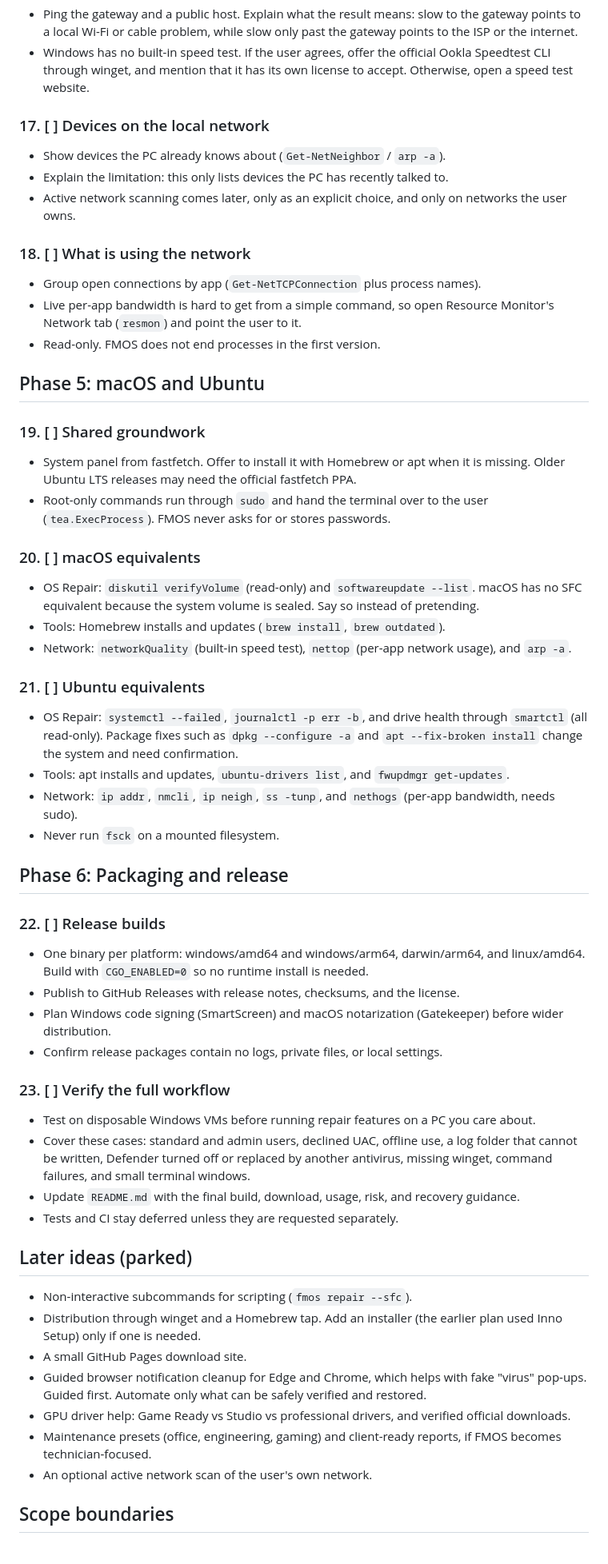
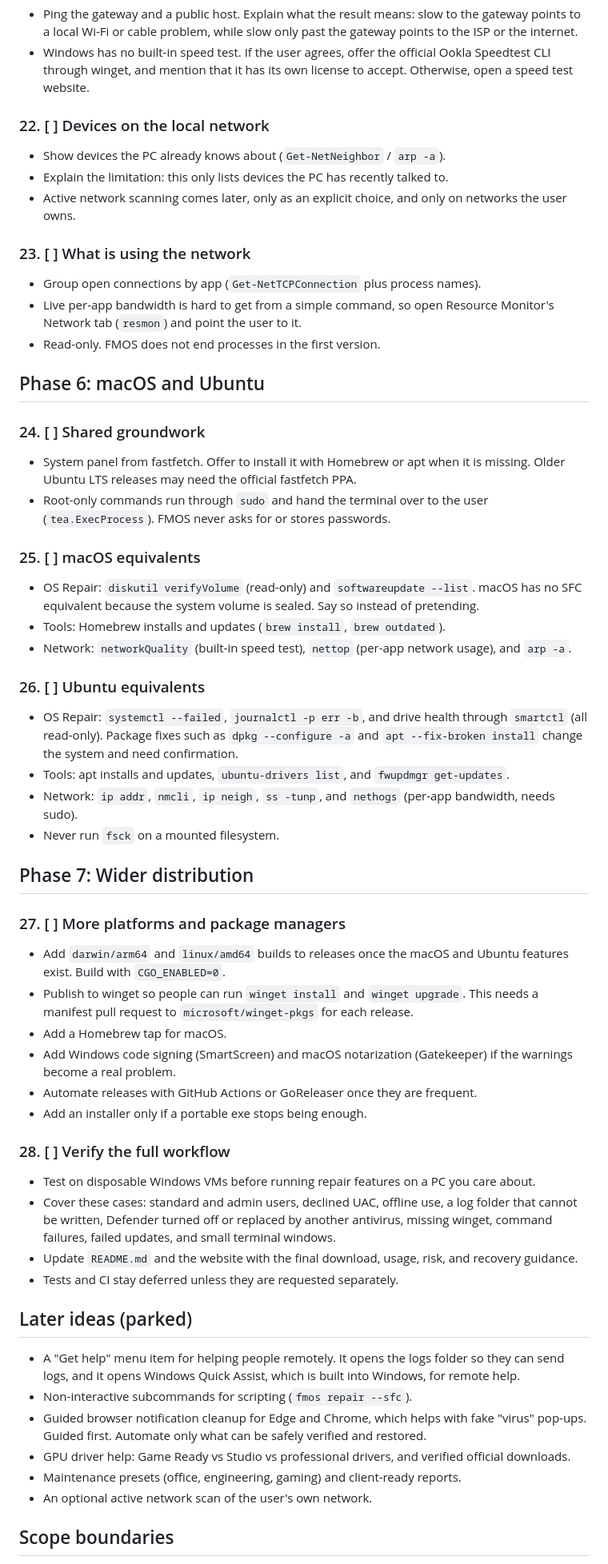
Before and after one commit to GioMonci/FMOS, a Markdown page: todo.md, the part around one of its changes. Shown at 80% size. Rendered like a GitHub page.

Commit message:
Enhance AGENTS.md and todo.md with user-focused details on distribution, updates, and project goals

```diff
--- a/todo.md
+++ b/todo.md
@@ -204,30 +281,30 @@ The goal is to help answer "why am I lagging?"
   Ookla Speedtest CLI through winget, and mention that it has its own license
   to accept. Otherwise, open a speed test website.
 
-### 17. [ ] Devices on the local network
+### 22. [ ] Devices on the local network
 
 - Show devices the PC already knows about (`Get-NetNeighbor` / `arp -a`).
 - Explain the limitation: this only lists devices the PC has recently talked to.
 - Active network scanning comes later, only as an explicit choice, and only on
   networks the user owns.
 
-### 18. [ ] What is using the network
+### 23. [ ] What is using the network
 
 - Group open connections by app (`Get-NetTCPConnection` plus process names).
 - Live per-app bandwidth is hard to get from a simple command, so open
   Resource Monitor's Network tab (`resmon`) and point the user to it.
 - Read-only. FMOS does not end processes in the first version.
 
-## Phase 5: macOS and Ubuntu
+## Phase 6: macOS and Ubuntu
 
-### 19. [ ] Shared groundwork
+### 24. [ ] Shared groundwork
 
 - System panel from fastfetch. Offer to install it with Homebrew or apt when it
   is missing. Older Ubuntu LTS releases may need the official fastfetch PPA.
 - Root-only commands run through `sudo` and hand the terminal over to the user
   (`tea.ExecProcess`). FMOS never asks for or stores passwords.
 
-### 20. [ ] macOS equivalents
+### 25. [ ] macOS equivalents
 
 - OS Repair: `diskutil verifyVolume` (read-only) and `softwareupdate --list`.
   macOS has no SFC equivalent because the system volume is sealed. Say so
@@ -236,7 +313,7 @@ The goal is to help answer "why am I lagging?"
 - Network: `networkQuality` (built-in speed test), `nettop` (per-app network
   usage), and `arp -a`.
 
-### 21. [ ] Ubuntu equivalents
+### 26. [ ] Ubuntu equivalents
 
 - OS Repair: `systemctl --failed`, `journalctl -p err -b`, and drive health
   through `smartctl` (all read-only). Package fixes such as
@@ -247,39 +324,43 @@ The goal is to help answer "why am I lagging?"
   bandwidth, needs sudo).
 - Never run `fsck` on a mounted filesystem.
 
-## Phase 6: Packaging and release
+## Phase 7: Wider distribution
 
-### 22. [ ] Release builds
+### 27. [ ] More platforms and package managers
 
-- One binary per platform: windows/amd64 and windows/arm64, darwin/arm64, and
-  linux/amd64. Build with `CGO_ENABLED=0` so no runtime install is needed.
-- Publish to GitHub Releases with release notes, checksums, and the license.
-- Plan Windows code signing (SmartScreen) and macOS notarization (Gatekeeper)
-  before wider distribution.
-- Confirm release packages contain no logs, private files, or local settings.
+- Add `darwin/arm64` and `linux/amd64` builds to releases once the macOS and
+  Ubuntu features exist. Build with `CGO_ENABLED=0`.
+- Publish to winget so people can run `winget install` and `winget upgrade`.
+  This needs a manifest pull request to `microsoft/winget-pkgs` for each release.
+- Add a Homebrew tap for macOS.
+- Add Windows code signing (SmartScreen) and macOS notarization (Gatekeeper)
+  if the warnings become a real problem.
+- Automate releases with GitHub Actions or GoReleaser once they are frequent.
+- Add an installer only if a portable exe stops being enough.
 
-### 23. [ ] Verify the full workflow
+### 28. [ ] Verify the full workflow
 
 - Test on disposable Windows VMs before running repair features on a PC you care about.
 - Cover these cases: standard and admin users, declined UAC, offline use, a log
   folder that cannot be written, Defender turned off or replaced by another
-  antivirus, missing winget, command failures, and small terminal windows.
-- Update `README.md` with the final build, download, usage, risk, and recovery guidance.
+  antivirus, missing winget, command failures, failed updates, and small
+  terminal windows.
+- Update `README.md` and the website with the final download, usage, risk, and
+  recovery guidance.
 - Tests and CI stay deferred unless they are requested separately.
 
 ## Later ideas (parked)
 
+- A "Get help" menu item for helping people remotely. It opens the logs folder
+  so they can send logs, and it opens Windows Quick Assist, which is built into
+  Windows, for remote help.
 - Non-interactive subcommands for scripting (`fmos repair --sfc`).
-- Distribution through winget and a Homebrew tap. Add an installer (the earlier
-  plan used Inno Setup) only if one is needed.
-- A small GitHub Pages download site.
 - Guided browser notification cleanup for Edge and Chrome, which helps with
   fake "virus" pop-ups. Guided first. Automate only what can be safely verified
   and restored.
 - GPU driver help: Game Ready vs Studio vs professional drivers, and verified
   official downloads.
-- Maintenance presets (office, engineering, gaming) and client-ready reports,
-  if FMOS becomes technician-focused.
+- Maintenance presets (office, engineering, gaming) and client-ready reports.
 - An optional active network scan of the user's own network.
 
 ## Scope boundaries
```
Also changed, not shown: other parts of todo.md (+104 -26 lines), AGENTS.md (+27 -4 lines).
